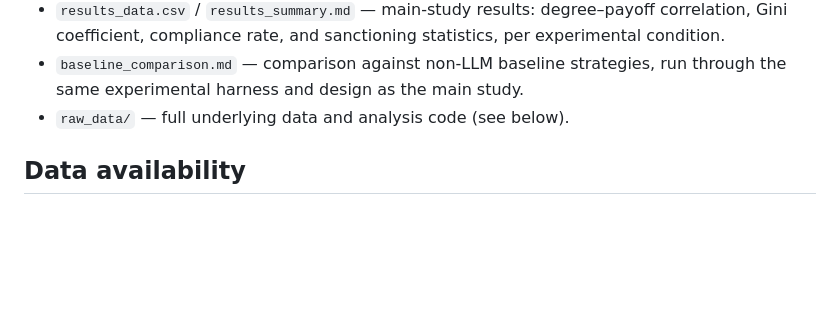
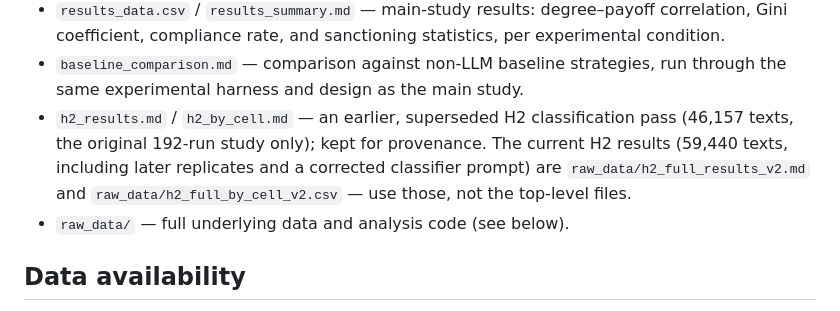
Before and after one commit to Entropy-Hackers/collective-AI-assurance, a Markdown page: README.md, the part around the change. Drawn GitHub-style; blank space fills up the shorter version.

```diff
--- a/README.md
+++ b/README.md
@@ -43,6 +43,12 @@ data and code for independent verification.
 - `baseline_comparison.md` — comparison against non-LLM baseline
   strategies, run through the same experimental harness and design as
   the main study.
+- `h2_results.md` / `h2_by_cell.md` — an earlier, superseded H2
+  classification pass (46,157 texts, the original 192-run study only);
+  kept for provenance. The current H2 results (59,440 texts, including
+  later replicates and a corrected classifier prompt) are
+  `raw_data/h2_full_results_v2.md` and `raw_data/h2_full_by_cell_v2.csv`
+  — use those, not the top-level files.
 - `raw_data/` — full underlying data and analysis code (see below).
 
 ## Data availability
```
Also changed, not shown: raw_data/variance_and_h3_results.md (+31 -27 lines).
